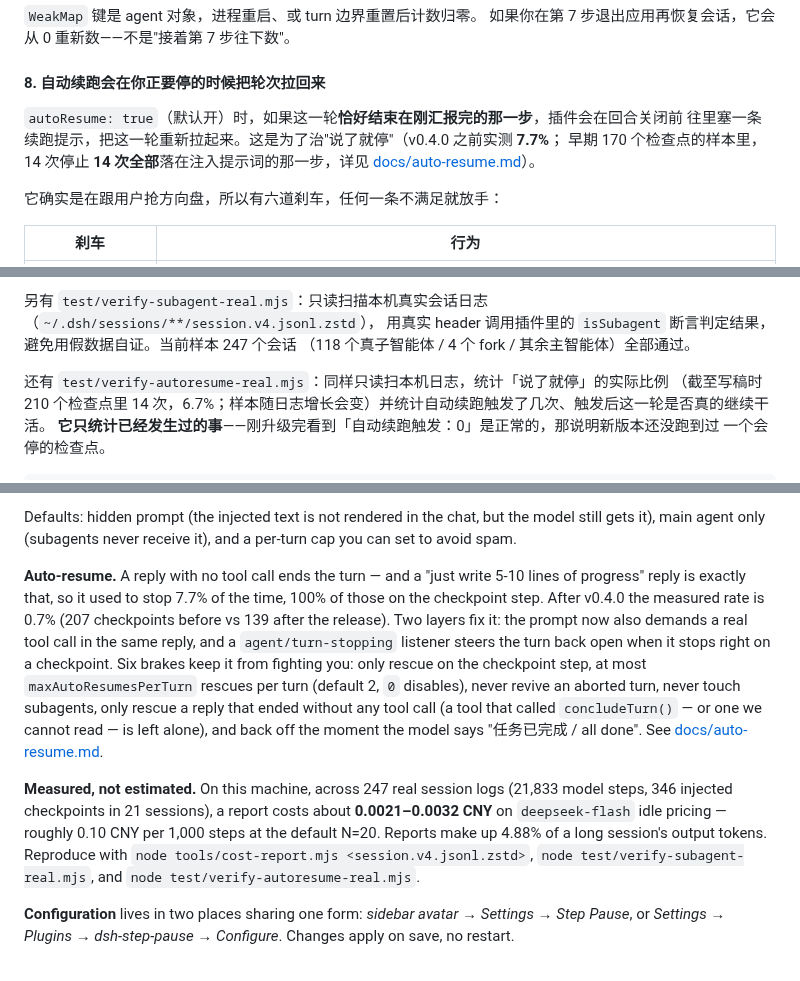
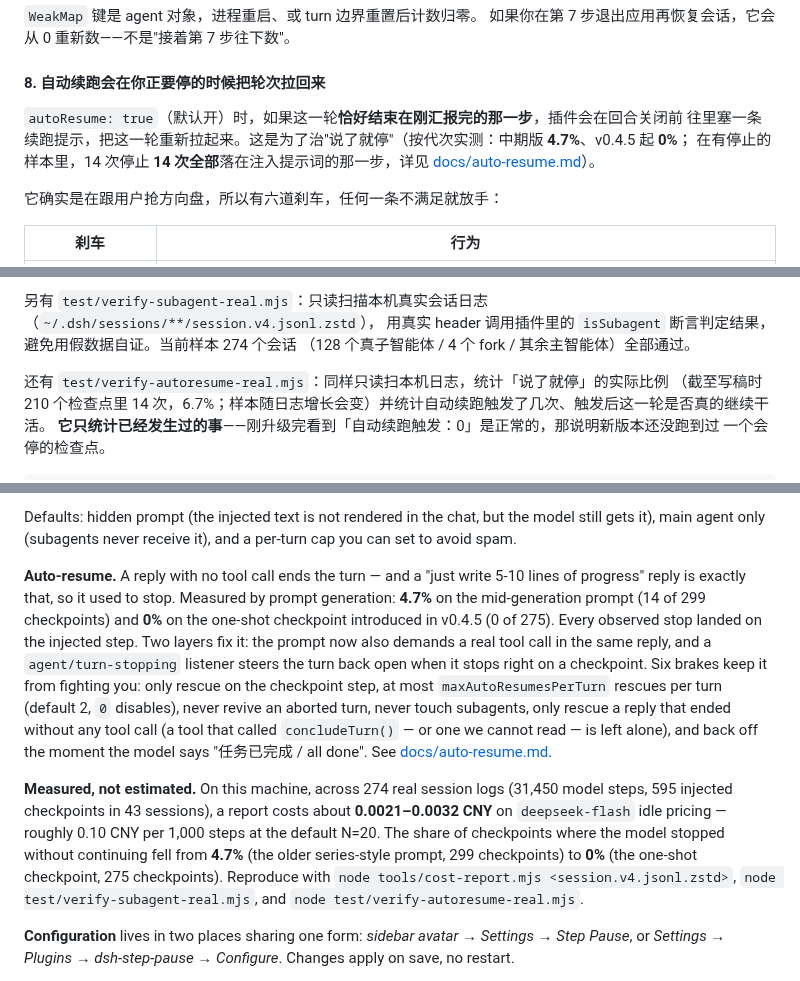
Before and after one commit to cxv117793-blip/dsh-step-pause, a Markdown page: README.md, 3 parts joined by grey strips. GitHub-like rendering.

```diff
--- a/README.md
+++ b/README.md
@@ -404,8 +412,8 @@ billion-context: import failed: client-modules: could not load "billion-context"
 #### 8. 自动续跑会在你正要停的时候把轮次拉回来
 
 `autoResume: true`（默认开）时，如果这一轮**恰好结束在刚汇报完的那一步**，插件会在回合关闭前
-往里塞一条续跑提示，把这一轮重新拉起来。这是为了治"说了就停"（v0.4.0 之前实测 **7.7%**；
-早期 170 个检查点的样本里，14 次停止 **14 次全部**落在注入提示词的那一步，详见
+往里塞一条续跑提示，把这一轮重新拉起来。这是为了治"说了就停"（按代次实测：中期版 **4.7%**、v0.4.5 起 **0%**；
+在有停止的样本里，14 次停止 **14 次全部**落在注入提示词的那一步，详见
 [docs/auto-resume.md](docs/auto-resume.md)）。
 
 它确实是在跟用户抢方向盘，所以有六道刹车，任何一条不满足就放手：
@@ -477,8 +485,8 @@ header 缺失时靠 `AgentRegistry.roots()` 兜底 + 注册表判不了/抛错
 不干预时原样返回同一个对象））。
 
 另有 `test/verify-subagent-real.mjs`：只读扫描本机真实会话日志（`~/.dsh/sessions/**/session.v4.jsonl.zstd`），
-用真实 header 调用插件里的 `isSubagent` 断言判定结果，避免用假数据自证。当前样本 247 个会话
-（118 个真子智能体 / 4 个 fork / 其余主智能体）全部通过。
+用真实 header 调用插件里的 `isSubagent` 断言判定结果，避免用假数据自证。当前样本 274 个会话
+（128 个真子智能体 / 4 个 fork / 其余主智能体）全部通过。
 
 还有 `test/verify-autoresume-real.mjs`：同样只读扫本机日志，统计「说了就停」的实际比例
 （截至写稿时 210 个检查点里 14 次，6.7%；样本随日志增长会变）并统计自动续跑触发了几次、触发后这一轮是否真的继续干活。
@@ -531,8 +539,9 @@ Defaults: hidden prompt (the injected text is not rendered in the chat, but the
 it), main agent only (subagents never receive it), and a per-turn cap you can set to avoid spam.
 
 **Auto-resume.** A reply with no tool call ends the turn — and a "just write 5-10 lines of progress"
-reply is exactly that, so it used to stop 7.7% of the time, 100% of those on the checkpoint step.
-After v0.4.0 the measured rate is 0.7% (207 checkpoints before vs 139 after the release).
+reply is exactly that, so it used to stop. Measured by prompt generation: **4.7%** on the
+mid-generation prompt (14 of 299 checkpoints) and **0%** on the one-shot checkpoint introduced in
+v0.4.5 (0 of 275). Every observed stop landed on the injected step.
 Two layers fix it: the prompt now also demands a real tool call in the same reply, and a
 `agent/turn-stopping` listener steers the turn back open when it stops right on a checkpoint.
 Six brakes keep it from fighting you: only rescue on the checkpoint step, at most
@@ -541,10 +550,11 @@ never touch subagents, only rescue a reply that ended without any tool call (a t
 `concludeTurn()` — or one we cannot read — is left alone), and back off the moment the model says
 "任务已完成 / all done". See [docs/auto-resume.md](docs/auto-resume.md).
 
-**Measured, not estimated.** On this machine, across 247 real session logs (21,833 model steps,
-346 injected checkpoints in 21 sessions), a report costs about **0.0021–0.0032 CNY** on
-`deepseek-flash` idle pricing — roughly 0.10 CNY per 1,000 steps at the default N=20. Reports make
-up 4.88% of a long session's output tokens. Reproduce with
+**Measured, not estimated.** On this machine, across 274 real session logs (31,450 model steps,
+595 injected checkpoints in 43 sessions), a report costs about **0.0021–0.0032 CNY** on
+`deepseek-flash` idle pricing — roughly 0.10 CNY per 1,000 steps at the default N=20. The share of
+checkpoints where the model stopped without continuing fell from **4.7%** (the older series-style
+prompt, 299 checkpoints) to **0%** (the one-shot checkpoint, 275 checkpoints). Reproduce with
 `node tools/cost-report.mjs <session.v4.jsonl.zstd>`, `node test/verify-subagent-real.mjs`, and
 `node test/verify-autoresume-real.mjs`.
 
```
Also changed, not shown: other parts of README.md (+27 -19 lines), docs/measurements.png, 1 other file.
